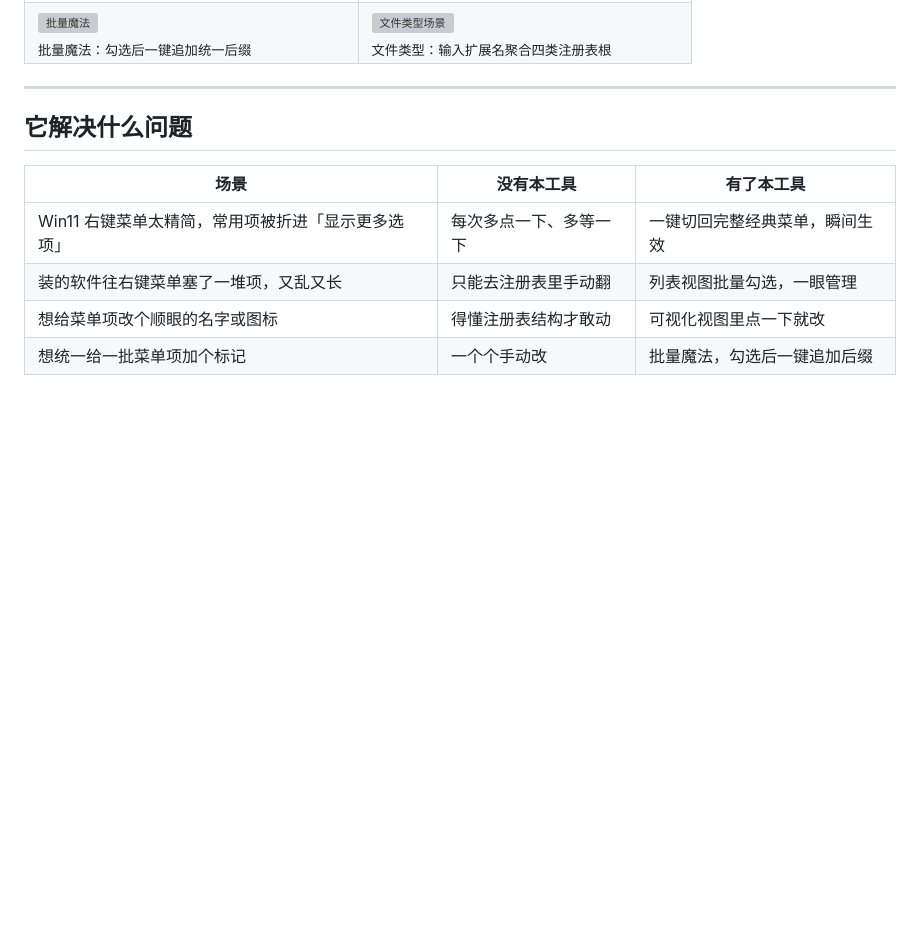
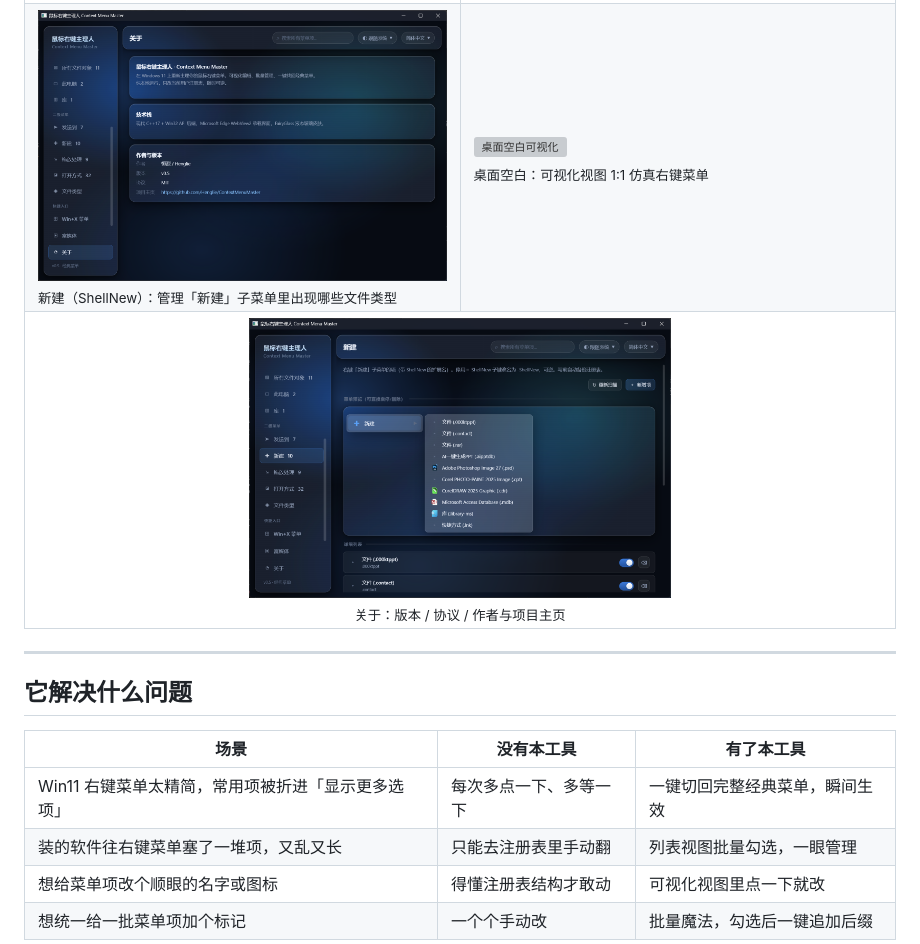
Before and after one commit to Henglie/ContextMenuMaster, a Markdown page: README.md, the part around one of its changes. Rendered like a GitHub page; pictures changed too: docs/screenshots/about.png (added), docs/screenshots/shellnew.png (added); blank space fills up the shorter version; grey boxes are pictures that could not be loaded.

Commit message:
README 截图区落地：6 张真机界面图入库，替换全部死链
主图文件·可视化视图，另配列表视图/Win11 专区/新建 ShellNew/桌面空白/关于页五图，
文件名与 README 引用一一对齐。

```diff
--- a/README.md
+++ b/README.md
@@ -23,7 +23,10 @@
   </tr>
   <tr>
-    <td width="50%"><img src="docs/screenshots/batch-magic.png" alt="批量魔法" /><br/><sub>批量魔法：勾选后一键追加统一后缀</sub></td>
-    <td width="50%"><img src="docs/screenshots/filetype.png" alt="文件类型场景" /><br/><sub>文件类型：输入扩展名聚合四类注册表根</sub></td>
+    <td width="50%"><img src="docs/screenshots/shellnew.png" alt="新建 ShellNew 场景" /><br/><sub>新建（ShellNew）：管理「新建」子菜单里出现哪些文件类型</sub></td>
+    <td width="50%"><img src="docs/screenshots/desktop-visual.png" alt="桌面空白可视化" /><br/><sub>桌面空白：可视化视图 1:1 仿真右键菜单</sub></td>
+  </tr>
+  <tr>
+    <td colspan="2" align="center"><img src="docs/screenshots/about.png" alt="关于页" width="50%" /><br/><sub>关于：版本 / 协议 / 作者与项目主页</sub></td>
   </tr>
 </table>
 
```
Also changed, not shown: other parts of README.md (+2 -2 lines), docs/screenshots/main-visual.png (added), docs/screenshots/win11-zone.png (added), 2 other files.
